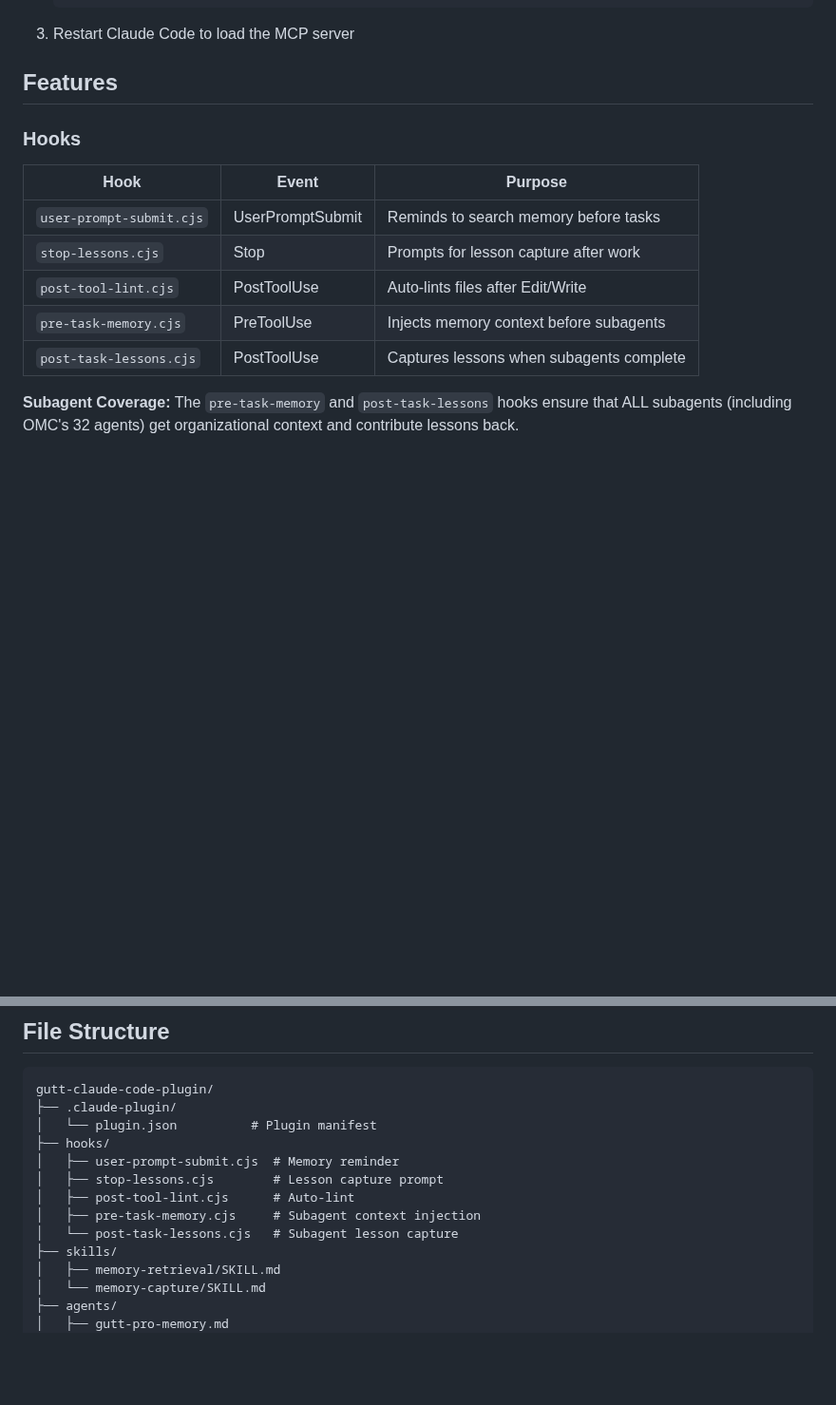
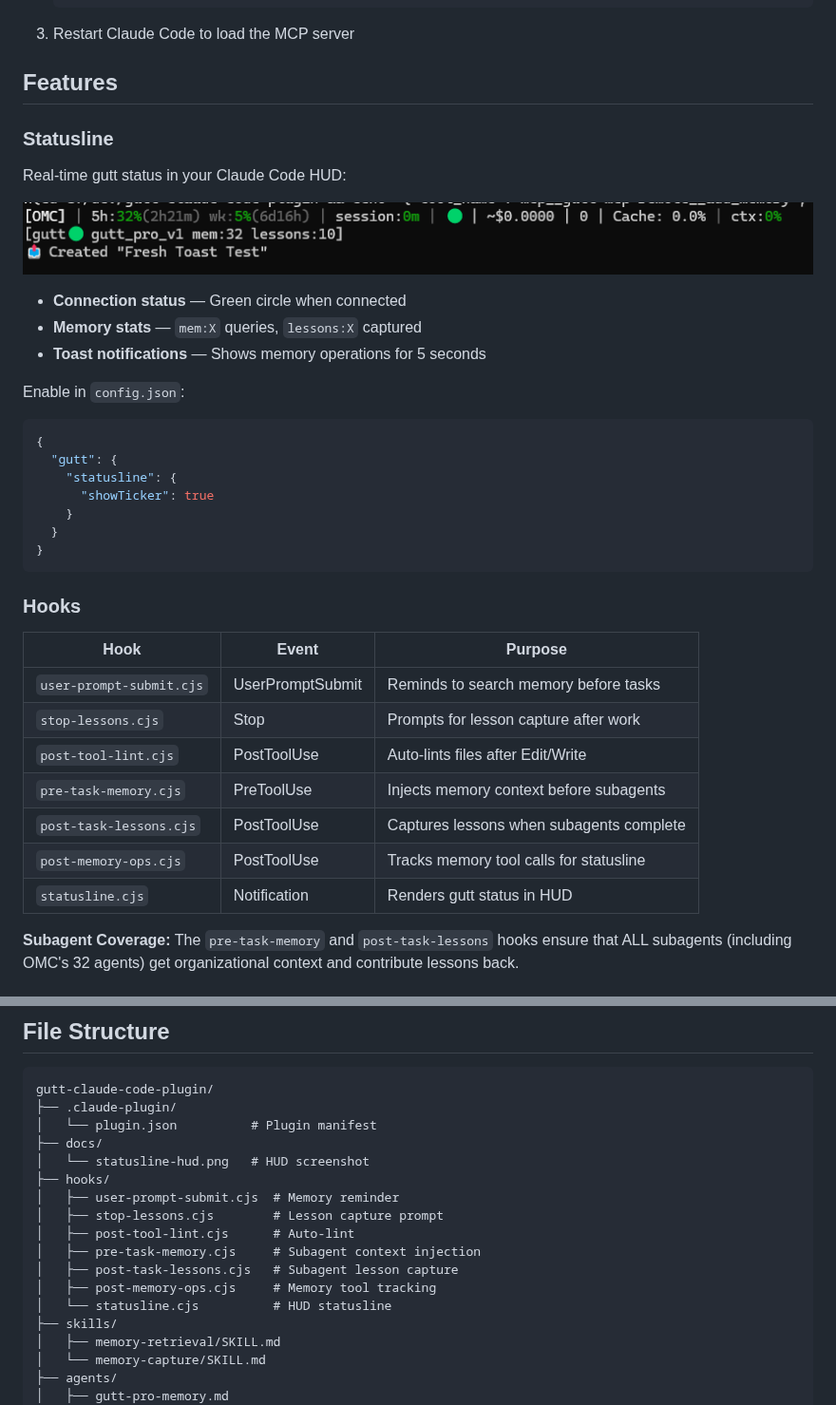
Before and after one commit to iBrain-BVBA/gutt-claude-code-plugin, a Markdown page: README.md, 2 parts joined by grey strips. Shown at 95% size. Drawn GitHub-style; pictures changed too: docs/statusline-hud.png (added); blank space fills up the shorter version.

Commit message:
docs(readme): add statusline section with hud screenshot
adds documentation for the statusline feature:
- screenshot showing hud with gutt status and toast ticker
- configuration example for enabling showTicker
- updated hooks table with post-memory-ops and statusline
- updated file structure with new hooks and docs folder

Co-Authored-By: Claude Opus 4.5 <noreply@anthropic.com>

````diff
--- a/README.md
+++ b/README.md
@@ -98,6 +98,28 @@ Or configure manually:
 
 ## Features
 
+### Statusline
+
+Real-time gutt status in your Claude Code HUD:
+
+![gutt statusline](docs/statusline-hud.png)
+
+- **Connection status** — Green circle when connected
+- **Memory stats** — `mem:X` queries, `lessons:X` captured
+- **Toast notifications** — Shows memory operations for 5 seconds
+
+Enable in `config.json`:
+
+```json
+{
+  "gutt": {
+    "statusline": {
+      "showTicker": true
+    }
+  }
+}
+```
+
 ### Hooks
 
 | Hook                     | Event            | Purpose                                  |
@@ -107,6 +129,8 @@ Or configure manually:
 | `post-tool-lint.cjs`     | PostToolUse      | Auto-lints files after Edit/Write        |
 | `pre-task-memory.cjs`    | PreToolUse       | Injects memory context before subagents  |
 | `post-task-lessons.cjs`  | PostToolUse      | Captures lessons when subagents complete |
+| `post-memory-ops.cjs`    | PostToolUse      | Tracks memory tool calls for statusline  |
+| `statusline.cjs`         | Notification     | Renders gutt status in HUD               |
 
 **Subagent Coverage:** The `pre-task-memory` and `post-task-lessons` hooks ensure that ALL subagents (including OMC's 32 agents) get organizational context and contribute lessons back.
 
@@ -170,12 +194,16 @@ This plugin works seamlessly alongside oh-my-claudecode:
 gutt-claude-code-plugin/
 ├── .claude-plugin/
 │   └── plugin.json          # Plugin manifest
+├── docs/
+│   └── statusline-hud.png   # HUD screenshot
 ├── hooks/
 │   ├── user-prompt-submit.cjs  # Memory reminder
 │   ├── stop-lessons.cjs        # Lesson capture prompt
 │   ├── post-tool-lint.cjs      # Auto-lint
 │   ├── pre-task-memory.cjs     # Subagent context injection
-│   └── post-task-lessons.cjs   # Subagent lesson capture
+│   ├── post-task-lessons.cjs   # Subagent lesson capture
+│   ├── post-memory-ops.cjs     # Memory tool tracking
+│   └── statusline.cjs          # HUD statusline
 ├── skills/
 │   ├── memory-retrieval/SKILL.md
 │   └── memory-capture/SKILL.md
````
